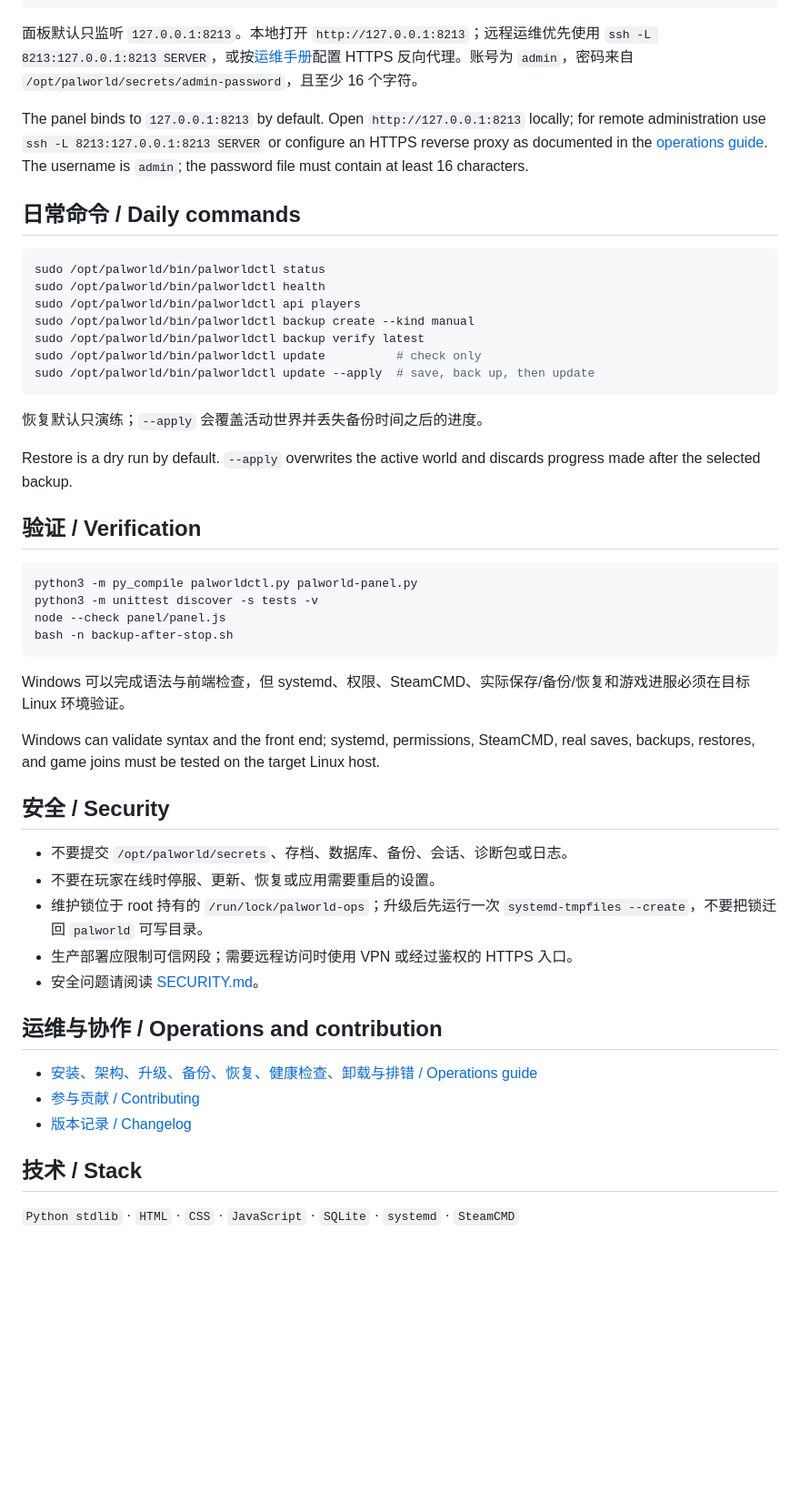
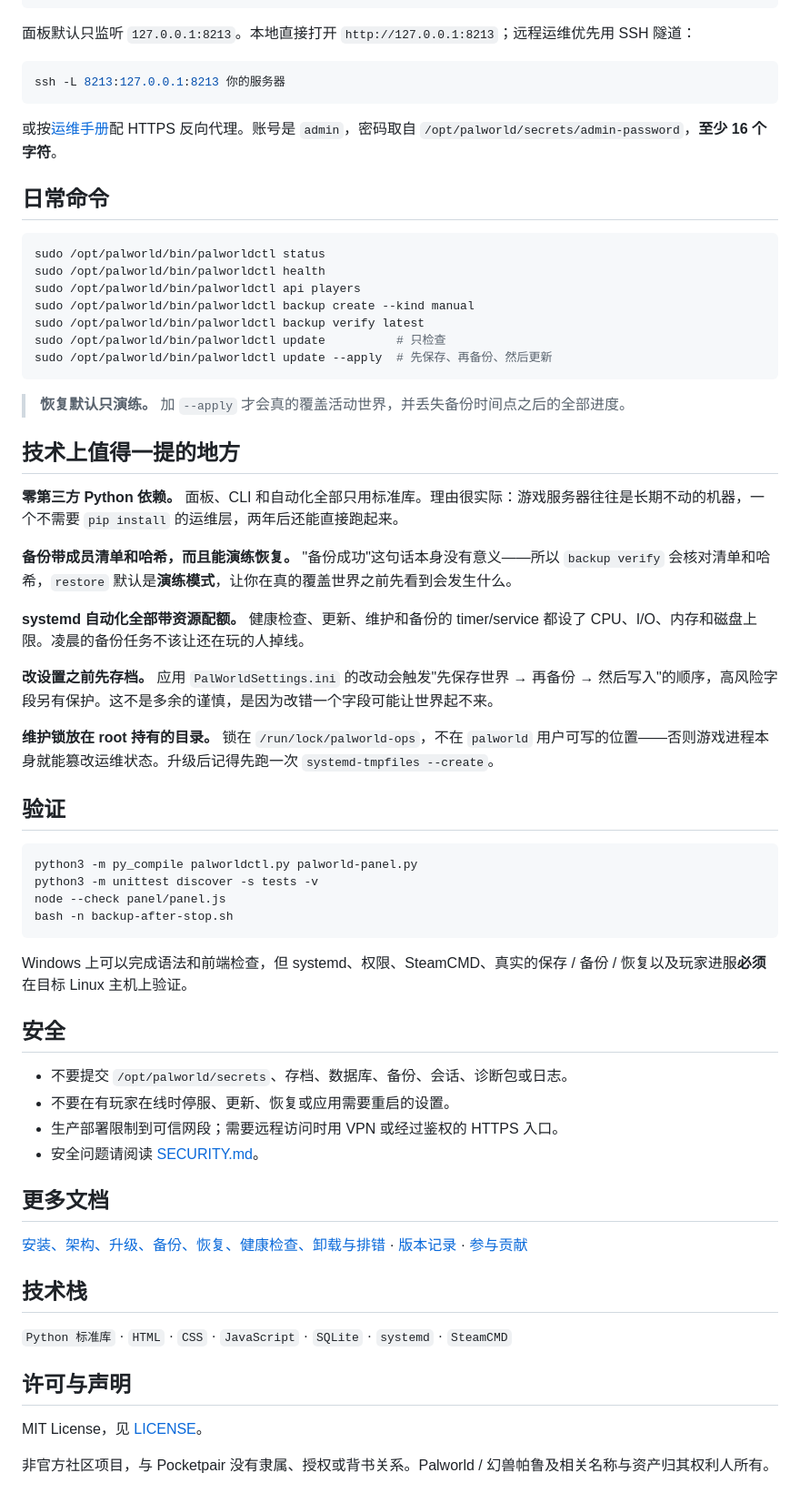
Before and after one commit to ferretgeek/PalworldOps, a Markdown page: README.md, the part around one of its changes. Shown at 91% size. Rendered like a GitHub page; blank space fills up the shorter version.

````diff
--- a/README.md
+++ b/README.md
@@ -67,11 +76,15 @@ sudo systemctl enable --now palworld.service palworld-panel.service
 sudo systemctl enable --now palworld-health.timer palworld-update.timer
 ```
 
-面板默认只监听 `127.0.0.1:8213`。本地打开 `http://127.0.0.1:8213`；远程运维优先使用 `ssh -L 8213:127.0.0.1:8213 SERVER`，或按[运维手册](./docs/OPERATIONS.md)配置 HTTPS 反向代理。账号为 `admin`，密码来自 `/opt/palworld/secrets/admin-password`，且至少 16 个字符。
+面板默认只监听 `127.0.0.1:8213`。本地直接打开 `http://127.0.0.1:8213`；远程运维优先用 SSH 隧道：
 
-The panel binds to `127.0.0.1:8213` by default. Open `http://127.0.0.1:8213` locally; for remote administration use `ssh -L 8213:127.0.0.1:8213 SERVER` or configure an HTTPS reverse proxy as documented in the [operations guide](./docs/OPERATIONS.md). The username is `admin`; the password file must contain at least 16 characters.
+```bash
+ssh -L 8213:127.0.0.1:8213 你的服务器
+```
 
-## 日常命令 / Daily commands
+或按[运维手册](./docs/OPERATIONS.md)配 HTTPS 反向代理。账号是 `admin`，密码取自 `/opt/palworld/secrets/admin-password`，**至少 16 个字符**。
+
+## 日常命令
 
 ```bash
 sudo /opt/palworld/bin/palworldctl status
@@ -79,15 +92,25 @@ sudo /opt/palworld/bin/palworldctl health
 sudo /opt/palworld/bin/palworldctl api players
 sudo /opt/palworld/bin/palworldctl backup create --kind manual
 sudo /opt/palworld/bin/palworldctl backup verify latest
-sudo /opt/palworld/bin/palworldctl update          # check only
-sudo /opt/palworld/bin/palworldctl update --apply  # save, back up, then update
+sudo /opt/palworld/bin/palworldctl update          # 只检查
+sudo /opt/palworld/bin/palworldctl update --apply  # 先保存、再备份、然后更新
 ```
 
-恢复默认只演练；`--apply` 会覆盖活动世界并丢失备份时间之后的进度。
+> **恢复默认只演练。** 加 `--apply` 才会真的覆盖活动世界，并丢失备份时间点之后的全部进度。
 
-Restore is a dry run by default. `--apply` overwrites the active world and discards progress made after the selected backup.
+## 技术上值得一提的地方
 
-## 验证 / Verification
+**零第三方 Python 依赖。** 面板、CLI 和自动化全部只用标准库。理由很实际：游戏服务器往往是长期不动的机器，一个不需要 `pip install` 的运维层，两年后还能直接跑起来。
+
+**备份带成员清单和哈希，而且能演练恢复。** "备份成功"这句话本身没有意义——所以 `backup verify` 会核对清单和哈希，`restore` 默认是**演练模式**，让你在真的覆盖世界之前先看到会发生什么。
+
+**systemd 自动化全部带资源配额。** 健康检查、更新、维护和备份的 timer/service 都设了 CPU、I/O、内存和磁盘上限。凌晨的备份任务不该让还在玩的人掉线。
+
+**改设置之前先存档。** 应用 `PalWorldSettings.ini` 的改动会触发"先保存世界 → 再备份 → 然后写入"的顺序，高风险字段另有保护。这不是多余的谨慎，是因为改错一个字段可能让世界起不来。
+
+**维护锁放在 root 持有的目录。** 锁在 `/run/lock/palworld-ops`，不在 `palworld` 用户可写的位置——否则游戏进程本身就能篡改运维状态。升级后记得先跑一次 `systemd-tmpfiles --create`。
+
+## 验证
 
 ```bash
 python3 -m py_compile palworldctl.py palworld-panel.py
@@ -96,24 +119,25 @@ node --check panel/panel.js
 bash -n backup-after-stop.sh
 ```
 
-Windows 可以完成语法与前端检查，但 systemd、权限、SteamCMD、实际保存/备份/恢复和游戏进服必须在目标 Linux 环境验证。
+Windows 上可以完成语法和前端检查，但 systemd、权限、SteamCMD、真实的保存 / 备份 / 恢复以及玩家进服**必须**在目标 Linux 主机上验证。
 
-Windows can validate syntax and the front end; systemd, permissions, SteamCMD, real saves, backups, restores, and game joins must be tested on the target Linux host.
-
-## 安全 / Security
+## 安全
 
 - 不要提交 `/opt/palworld/secrets`、存档、数据库、备份、会话、诊断包或日志。
-- 不要在玩家在线时停服、更新、恢复或应用需要重启的设置。
-- 维护锁位于 root 持有的 `/run/lock/palworld-ops`；升级后先运行一次 `systemd-tmpfiles --create`，不要把锁迁回 `palworld` 可写目录。
-- 生产部署应限制可信网段；需要远程访问时使用 VPN 或经过鉴权的 HTTPS 入口。
+- 不要在有玩家在线时停服、更新、恢复或应用需要重启的设置。
+- 生产部署限制到可信网段；需要远程访问时用 VPN 或经过鉴权的 HTTPS 入口。
 - 安全问题请阅读 [SECURITY.md](./SECURITY.md)。
 
-## 运维与协作 / Operations and contribution
+## 更多文档
 
-- [安装、架构、升级、备份、恢复、健康检查、卸载与排错 / Operations guide](./docs/OPERATIONS.md)
-- [参与贡献 / Contributing](./CONTRIBUTING.md)
-- [版本记录 / Changelog](./CHANGELOG.md)
+[安装、架构、升级、备份、恢复、健康检查、卸载与排错](./docs/OPERATIONS.md) · [版本记录](./CHANGELOG.md) · [参与贡献](./CONTRIBUTING.md)
 
-## 技术 / Stack
+## 技术栈
 
-`Python stdlib` · `HTML` · `CSS` · `JavaScript` · `SQLite` · `systemd` · `SteamCMD`
+`Python 标准库` · `HTML` · `CSS` · `JavaScript` · `SQLite` · `systemd` · `SteamCMD`
+
+## 许可与声明
+
+MIT License，见 [LICENSE](./LICENSE)。
+
+非官方社区项目，与 Pocketpair 没有隶属、授权或背书关系。Palworld / 幻兽帕鲁及相关名称与资产归其权利人所有。
````
Also changed, not shown: other parts of README.md (+33 -24 lines), README_EN.md (added, +143 -0 lines).
